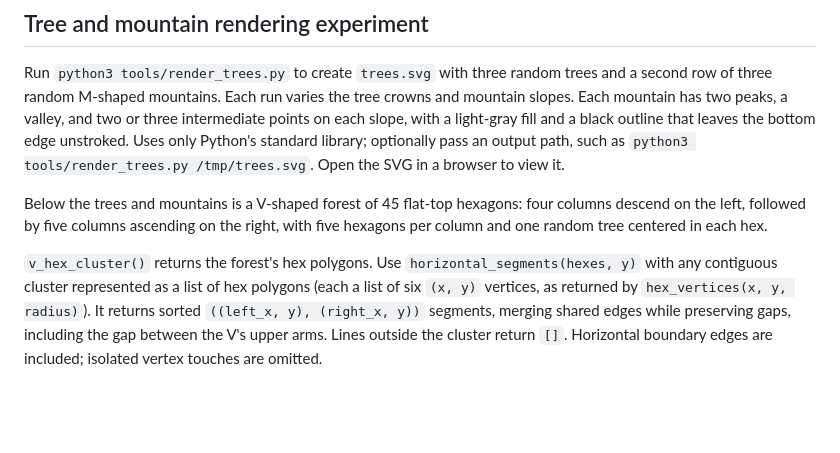
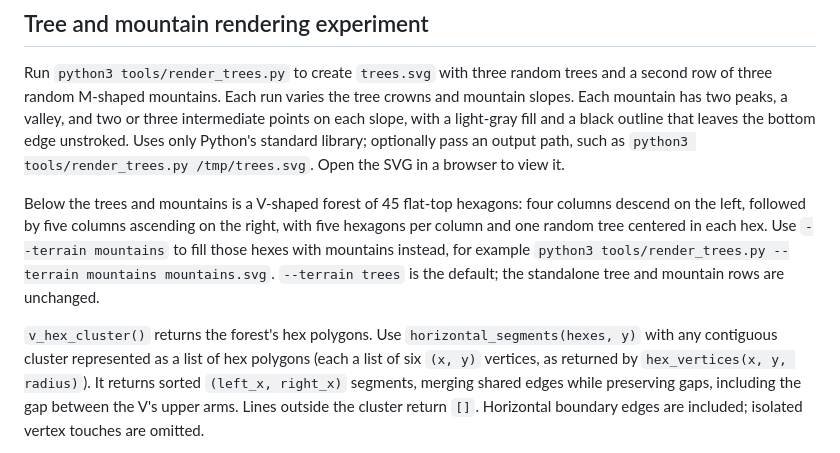
Before and after one commit to KRcpl88/RpgUtilities, a Markdown page: README.md, the part around the change. Rendered like a GitHub page; blank space fills up the shorter version.

```diff
--- a/README.md
+++ b/README.md
@@ -20,11 +20,14 @@ library; optionally pass an output path, such as
 Below the trees and mountains is a V-shaped forest of 45 flat-top hexagons:
 four columns descend on the left, followed by five columns ascending on the
 right, with five hexagons per column and one random tree centered in each hex.
+Use `--terrain mountains` to fill those hexes with mountains instead, for example
+`python3 tools/render_trees.py --terrain mountains mountains.svg`.
+`--terrain trees` is the default; the standalone tree and mountain rows are unchanged.
 
 `v_hex_cluster()` returns the forest's hex polygons. Use
 `horizontal_segments(hexes, y)` with any contiguous cluster represented as a
 list of hex polygons (each a list of six `(x, y)` vertices, as returned by
-`hex_vertices(x, y, radius)`). It returns sorted `((left_x, y), (right_x, y))`
+`hex_vertices(x, y, radius)`). It returns sorted `(left_x, right_x)`
 segments, merging shared edges while preserving gaps, including the gap between
 the V's upper arms. Lines outside the cluster return `[]`. Horizontal boundary
 edges are included; isolated vertex touches are omitted.
```
